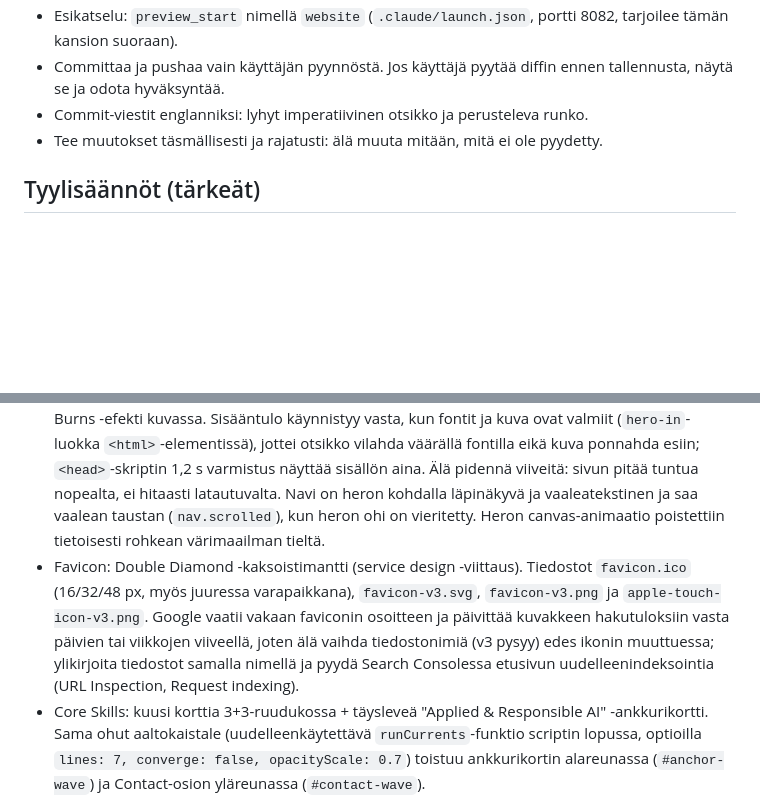
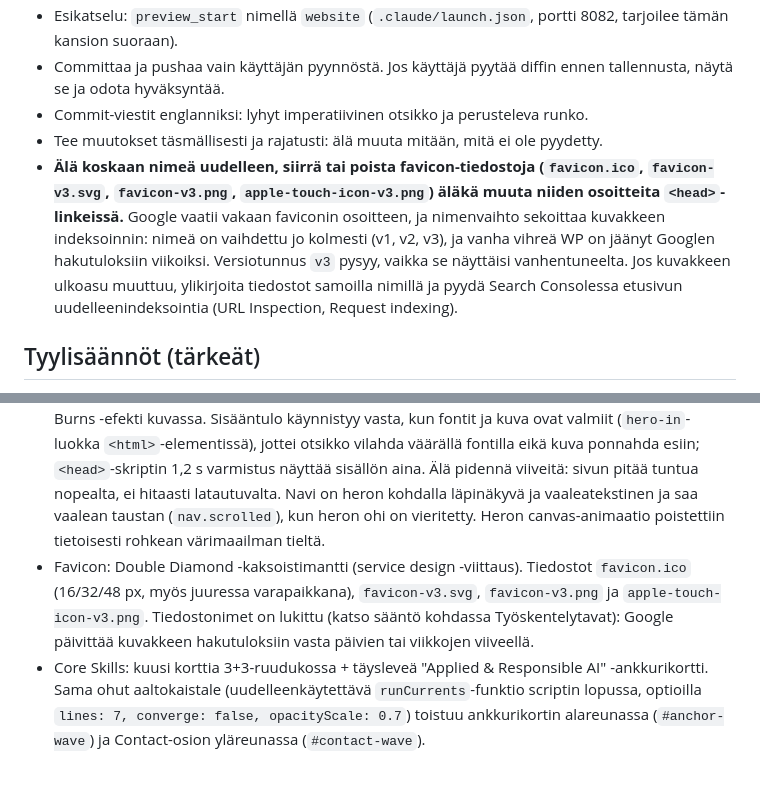
Before and after one commit to wilmapietilainen/pietilainen-website, a Markdown page: CLAUDE.md, 2 parts joined by grey strips. Drawn GitHub-style; blank space fills up the shorter version.

Commit message:
Lock favicon file names in CLAUDE.md
Google requires a stable favicon URL, and the file names have already
been changed three times (v1, v2, v3), which left the old green WP icon
in search results for weeks. Make this an explicit rule so future
sessions overwrite the files under the same names instead of renaming.

Co-Authored-By: Claude Sonnet 5.5 <noreply@anthropic.com>

```diff
--- a/CLAUDE.md
+++ b/CLAUDE.md
@@ -14,6 +14,7 @@ Ohjeet Claude Codelle tässä repossa.
 - Committaa ja pushaa vain käyttäjän pyynnöstä. Jos käyttäjä pyytää diffin ennen tallennusta, näytä se ja odota hyväksyntää.
 - Commit-viestit englanniksi: lyhyt imperatiivinen otsikko ja perusteleva runko.
 - Tee muutokset täsmällisesti ja rajatusti: älä muuta mitään, mitä ei ole pyydetty.
+- **Älä koskaan nimeä uudelleen, siirrä tai poista favicon-tiedostoja (`favicon.ico`, `favicon-v3.svg`, `favicon-v3.png`, `apple-touch-icon-v3.png`) äläkä muuta niiden osoitteita `<head>`-linkeissä.** Google vaatii vakaan faviconin osoitteen, ja nimenvaihto sekoittaa kuvakkeen indeksoinnin: nimeä on vaihdettu jo kolmesti (v1, v2, v3), ja vanha vihreä WP on jäänyt Googlen hakutuloksiin viikoiksi. Versiotunnus `v3` pysyy, vaikka se näyttäisi vanhentuneelta. Jos kuvakkeen ulkoasu muuttuu, ylikirjoita tiedostot samoilla nimillä ja pyydä Search Consolessa etusivun uudelleenindeksointia (URL Inspection, Request indexing).
 
 ## Tyylisäännöt (tärkeät)
 
@@ -25,7 +26,7 @@ Ohjeet Claude Codelle tässä repossa.
 
 - Osiot numeroitu 01-08: About, Testimonials, Experience, Core Skills, AI in Practice, Speaking, Featured In, Education. Lisäksi hero, Contact ja footer. Jos osioita lisätään tai poistetaan, numerointi ja ylävalikko päivitetään juoksevaksi.
 - Hero: tumma (`--bg-dark`) osio, jossa kuva on oikeassa reunassa täysikorkuisena ja häivytetään maskilla vasemmalle ja alas (ei näkyviä reunoja), magentahehku kuvan takana ja vinjetti kuvan päällä. Nopea porrastettu sisääntulokoreografia (teksti, kuva, kokonaiskesto noin 1,2 s) ja Ken Burns -efekti kuvassa. Sisääntulo käynnistyy vasta, kun fontit ja kuva ovat valmiit (`hero-in`-luokka `<html>`-elementissä), jottei otsikko vilahda väärällä fontilla eikä kuva ponnahda esiin; `<head>`-skriptin 1,2 s varmistus näyttää sisällön aina. Älä pidennä viiveitä: sivun pitää tuntua nopealta, ei hitaasti latautuvalta. Navi on heron kohdalla läpinäkyvä ja vaaleatekstinen ja saa vaalean taustan (`nav.scrolled`), kun heron ohi on vieritetty. Heron canvas-animaatio poistettiin tietoisesti rohkean värimaailman tieltä.
-- Favicon: Double Diamond -kaksoistimantti (service design -viittaus). Tiedostot `favicon.ico` (16/32/48 px, myös juuressa varapaikkana), `favicon-v3.svg`, `favicon-v3.png` ja `apple-touch-icon-v3.png`. Google vaatii vakaan faviconin osoitteen ja päivittää kuvakkeen hakutuloksiin vasta päivien tai viikkojen viiveellä, joten älä vaihda tiedostonimiä (v3 pysyy) edes ikonin muuttuessa; ylikirjoita tiedostot samalla nimellä ja pyydä Search Consolessa etusivun uudelleenindeksointia (URL Inspection, Request indexing).
+- Favicon: Double Diamond -kaksoistimantti (service design -viittaus). Tiedostot `favicon.ico` (16/32/48 px, myös juuressa varapaikkana), `favicon-v3.svg`, `favicon-v3.png` ja `apple-touch-icon-v3.png`. Tiedostonimet on lukittu (katso sääntö kohdassa Työskentelytavat): Google päivittää kuvakkeen hakutuloksiin vasta päivien tai viikkojen viiveellä.
 - Core Skills: kuusi korttia 3+3-ruudukossa + täysleveä "Applied & Responsible AI" -ankkurikortti. Sama ohut aaltokaistale (uudelleenkäytettävä `runCurrents`-funktio scriptin lopussa, optioilla `lines: 7, converge: false, opacityScale: 0.7`) toistuu ankkurikortin alareunassa (`#anchor-wave`) ja Contact-osion yläreunassa (`#contact-wave`).
 - Testimonials: karuselli, automaattivaihto 11 s, pysähtyy hoveriin.
 - Featured In: julkaisut uusin ensin.
```
